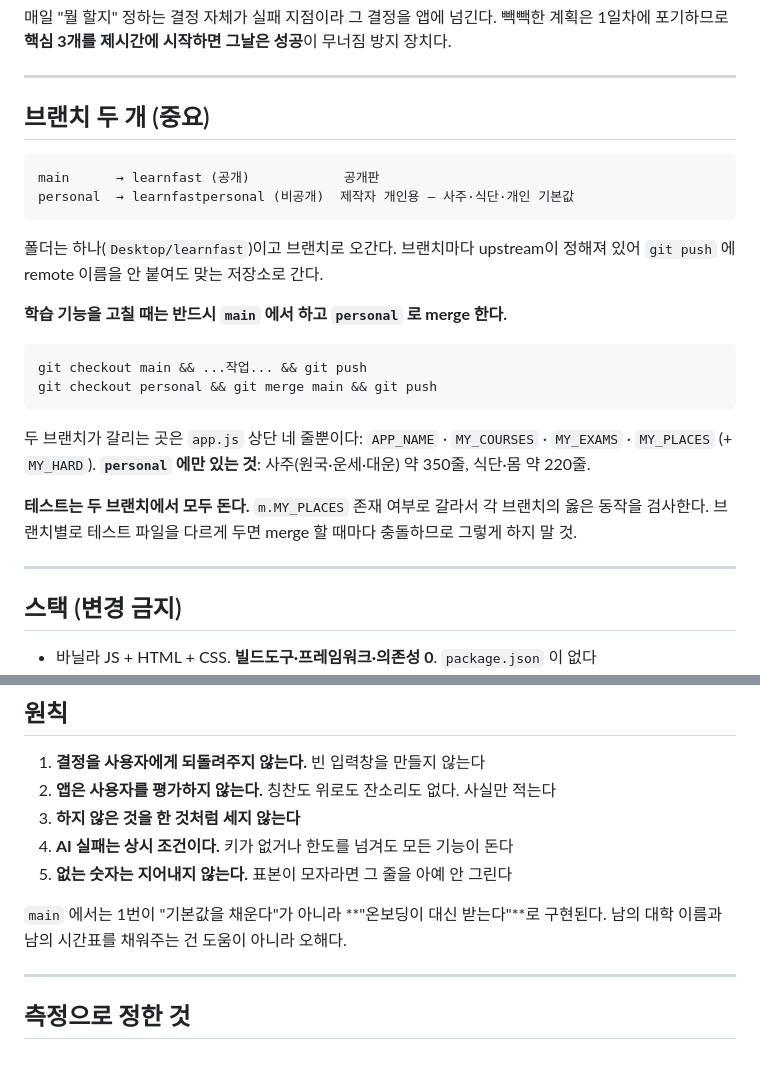
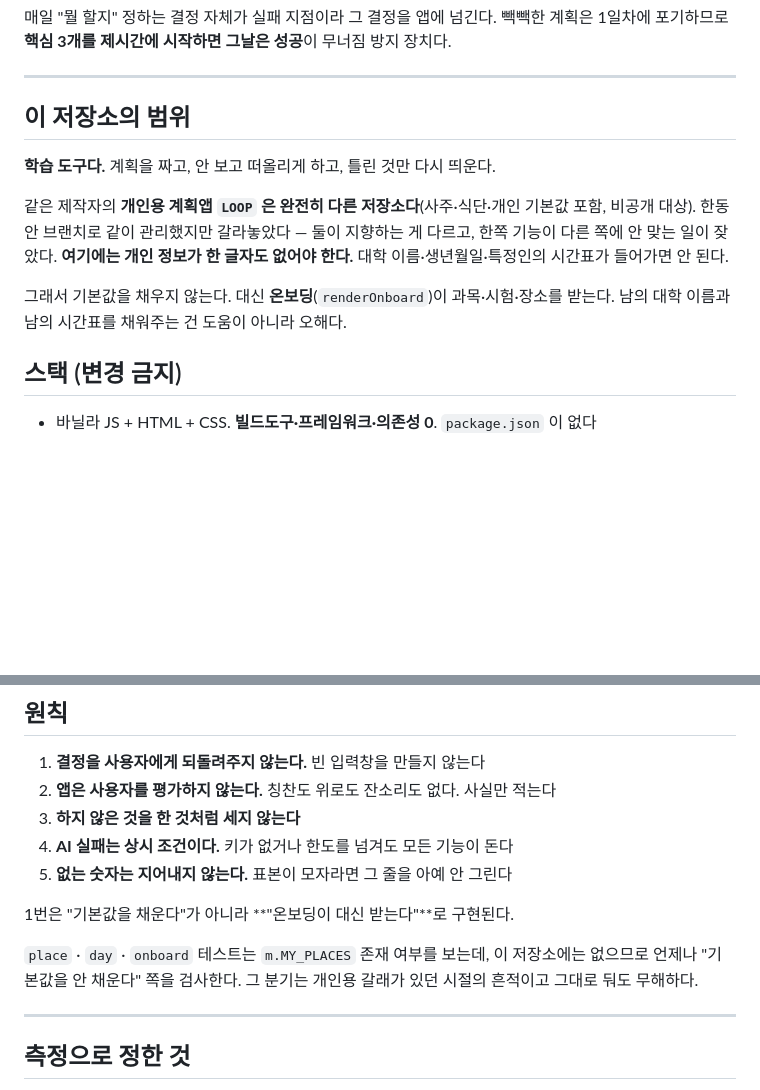
Before and after one commit to Kimseongmmine/learnfast, a Markdown page: CLAUDE.md, 2 parts joined by grey strips. GitHub-like rendering; blank space fills up the shorter version.

Commit message:
Separate this from the planner it grew out of
Keeping the personal build as a branch here meant every change had to be
weighed against two different products, and features kept landing that
only made sense on one side. They are two repositories now: the planner
stays where it was, with its own direction, and this stays a study tool.

The consequence worth writing down is that no personal detail belongs in
this repository at all — no university, no birth date, no one person's
timetable. That is why nothing is pre-filled and onboarding asks
instead.

````diff
--- a/CLAUDE.md
+++ b/CLAUDE.md
@@ -13,30 +13,16 @@
 
 ---
 
-## 브랜치 두 개 (중요)
+## 이 저장소의 범위
 
-```
-main      → learnfast (공개)            공개판
-personal  → learnfastpersonal (비공개)  제작자 개인용 — 사주·식단·개인 기본값
-```
+**학습 도구다.** 계획을 짜고, 안 보고 떠올리게 하고, 틀린 것만 다시 띄운다.
 
-폴더는 하나(`Desktop/learnfast`)이고 브랜치로 오간다. 브랜치마다 upstream이 정해져 있어
-`git push` 에 remote 이름을 안 붙여도 맞는 저장소로 간다.
+같은 제작자의 **개인용 계획앱 `LOOP` 은 완전히 다른 저장소다**(사주·식단·개인 기본값 포함, 비공개 대상).
+한동안 브랜치로 같이 관리했지만 갈라놓았다 — 둘이 지향하는 게 다르고, 한쪽 기능이 다른 쪽에 안 맞는 일이 잦았다.
+**여기에는 개인 정보가 한 글자도 없어야 한다.** 대학 이름·생년월일·특정인의 시간표가 들어가면 안 된다.
 
-**학습 기능을 고칠 때는 반드시 `main` 에서 하고 `personal` 로 merge 한다.**
-```
-git checkout main && ...작업... && git push
-git checkout personal && git merge main && git push
-```
-
-두 브랜치가 갈리는 곳은 `app.js` 상단 네 줄뿐이다:
-`APP_NAME` · `MY_COURSES` · `MY_EXAMS` · `MY_PLACES` (+ `MY_HARD`).
-**`personal` 에만 있는 것**: 사주(원국·운세·대운) 약 350줄, 식단·몸 약 220줄.
-
-**테스트는 두 브랜치에서 모두 돈다.** `m.MY_PLACES` 존재 여부로 갈라서 각 브랜치의 옳은 동작을 검사한다.
-브랜치별로 테스트 파일을 다르게 두면 merge 할 때마다 충돌하므로 그렇게 하지 말 것.
-
----
+그래서 기본값을 채우지 않는다. 대신 **온보딩**(`renderOnboard`)이 과목·시험·장소를 받는다.
+남의 대학 이름과 남의 시간표를 채워주는 건 도움이 아니라 오해다.
 
 ## 스택 (변경 금지)
 - 바닐라 JS + HTML + CSS. **빌드도구·프레임워크·의존성 0**. `package.json` 이 없다
@@ -170,8 +156,10 @@ if (typeof document !== "undefined") boot();
 4. **AI 실패는 상시 조건이다.** 키가 없거나 한도를 넘겨도 모든 기능이 돈다
 5. **없는 숫자는 지어내지 않는다.** 표본이 모자라면 그 줄을 아예 안 그린다
 
-`main` 에서는 1번이 "기본값을 채운다"가 아니라 **"온보딩이 대신 받는다"**로 구현된다.
-남의 대학 이름과 남의 시간표를 채워주는 건 도움이 아니라 오해다.
+1번은 "기본값을 채운다"가 아니라 **"온보딩이 대신 받는다"**로 구현된다.
+
+`place` · `day` · `onboard` 테스트는 `m.MY_PLACES` 존재 여부를 보는데, 이 저장소에는 없으므로
+언제나 "기본값을 안 채운다" 쪽을 검사한다. 그 분기는 개인용 갈래가 있던 시절의 흔적이고 그대로 둬도 무해하다.
 
 ---
 
````
